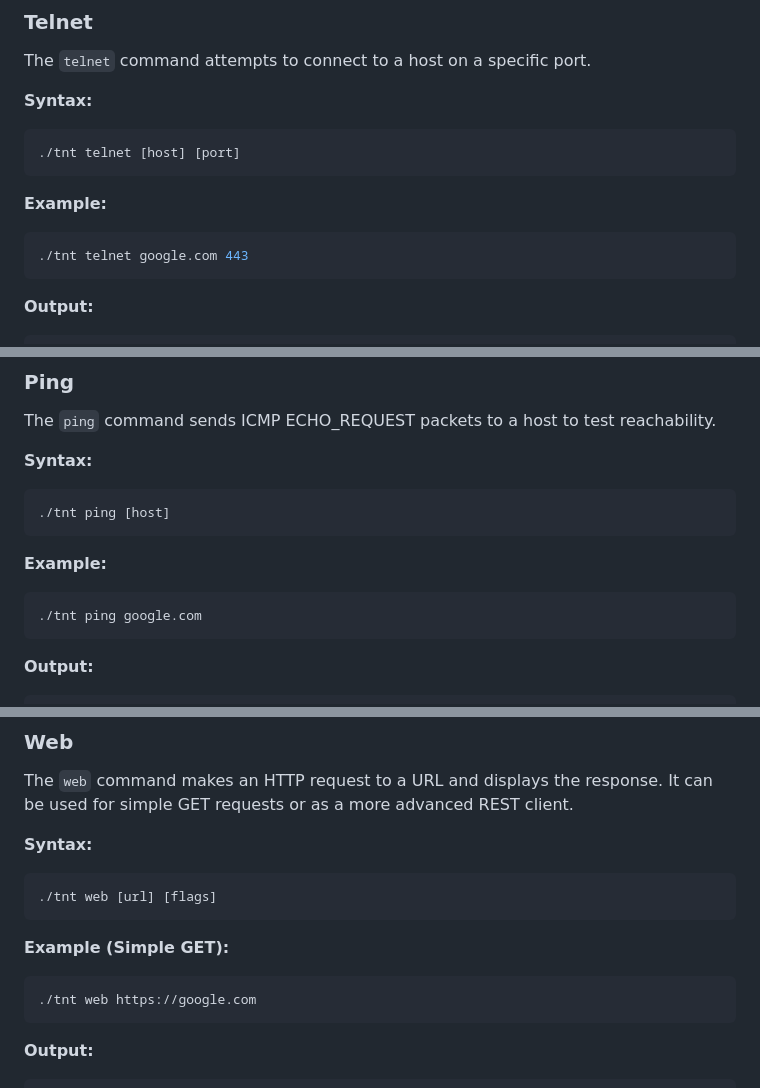
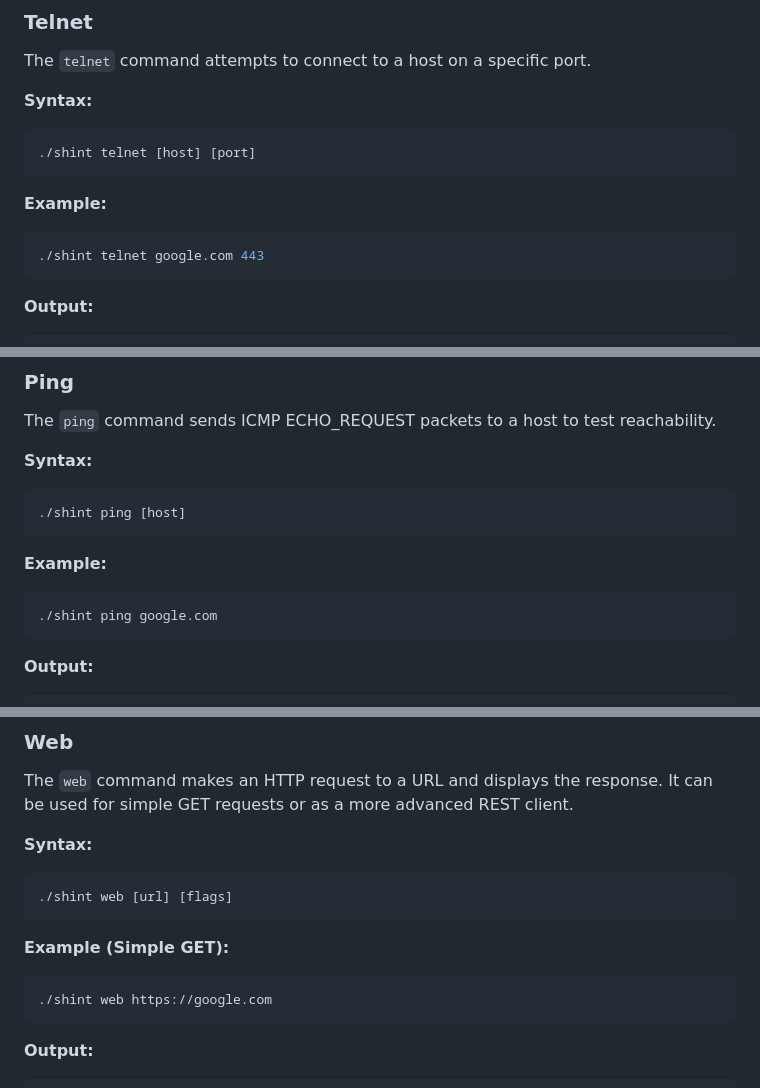
Before and after one commit to dmartsapp/shint, a Markdown page: readme.md, 3 parts joined by grey strips. Drawn GitHub-style.

Commit message:
final name of binary in readme. WIP for renaming the code and references

````diff
--- a/readme.md
+++ b/readme.md
@@ -38,13 +38,13 @@ The `telnet` command attempts to connect to a host on a specific port.
 **Syntax:**
 
 ```bash
-./tnt telnet [host] [port]
+./shint telnet [host] [port]
 ```
 
 **Example:**
 
 ```bash
-./tnt telnet google.com 443
+./shint telnet google.com 443
 ```
 
 **Output:**
@@ -109,13 +109,13 @@ The `ping` command sends ICMP ECHO_REQUEST packets to a host to test reachabilit
 **Syntax:**
 
 ```bash
-./tnt ping [host]
+./shint ping [host]
 ```
 
 **Example:**
 
 ```bash
-./tnt ping google.com
+./shint ping google.com
 ```
 
 **Output:**
@@ -180,13 +180,13 @@ The `web` command makes an HTTP request to a URL and displays the response. It c
 **Syntax:**
 
 ```bash
-./tnt web [url] [flags]
+./shint web [url] [flags]
 ```
 
 **Example (Simple GET):**
 
 ```bash
-./tnt web https://google.com
+./shint web https://google.com
 ```
 
 **Output:**
````
Also changed, not shown: other parts of readme.md (+4 -4 lines).
